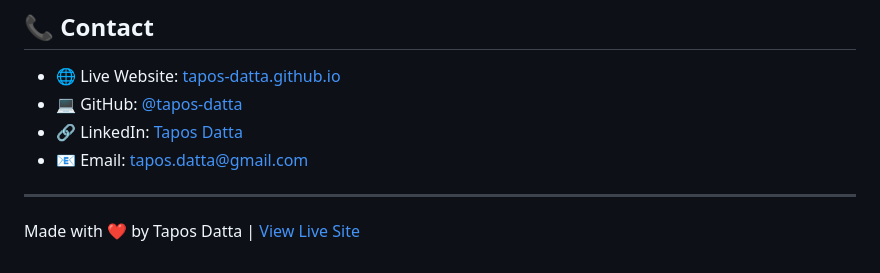
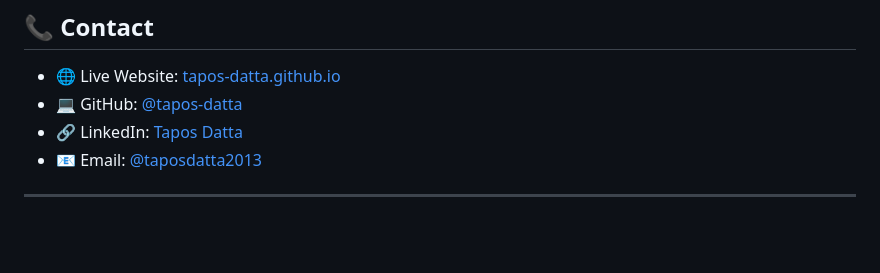
Before and after one commit to tapos-datta/tapos-datta.github.io, a Markdown page: README.md, the part around the change. GitHub-like rendering; blank space fills up the shorter version.

```diff
--- a/README.md
+++ b/README.md
@@ -118,8 +118,6 @@ This project is licensed under the MIT License - see the [LICENSE](LICENSE) file
 - 🌐 Live Website: [tapos-datta.github.io](https://tapos-datta.github.io)
 - 💻 GitHub: [@tapos-datta](https://github.com/tapos-datta)
 - 🔗 LinkedIn: [Tapos Datta](https://linkedin.com/in/tapos-datta)
-- 📧 Email: [tapos.datta@gmail.com](mailto:tapos.datta@gmail.com)
+- 📧 Email: [@taposdatta2013](mailto:taposdatta2013@gmail.com)
 
 ---
-
-Made with ❤️ by Tapos Datta | [View Live Site](https://tapos-datta.github.io)
```
